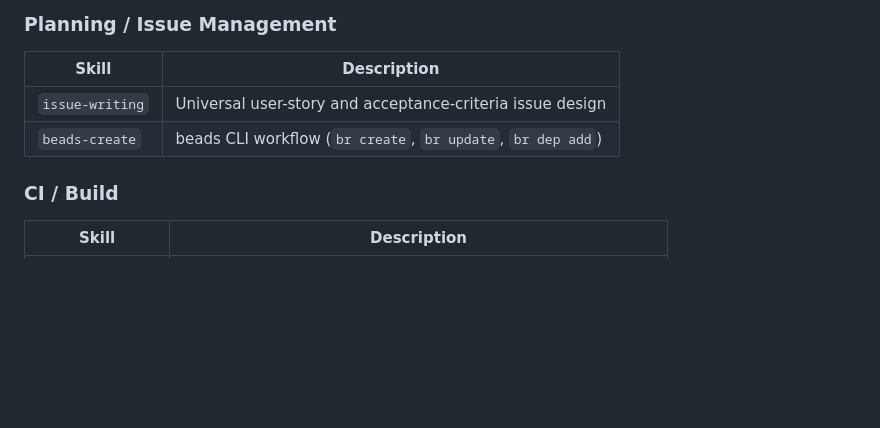
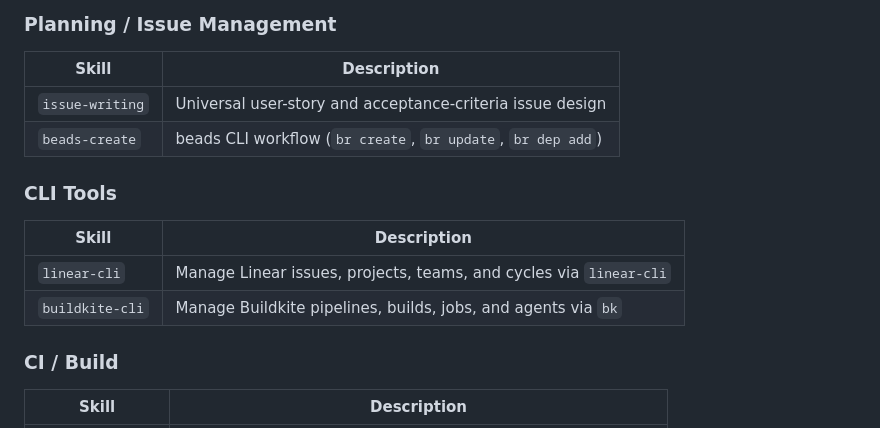
Before and after one commit to buildrtech/dotagents, a Markdown page: README.md, the part around the change. Drawn GitHub-style; blank space fills up the shorter version.

```diff
--- a/README.md
+++ b/README.md
@@ -62,6 +62,13 @@ make install
 | `issue-writing` | Universal user-story and acceptance-criteria issue design |
 | `beads-create` | beads CLI workflow (`br create`, `br update`, `br dep add`) |
 
+### CLI Tools
+
+| Skill | Description |
+|-------|-------------|
+| `linear-cli` | Manage Linear issues, projects, teams, and cycles via `linear-cli` |
+| `buildkite-cli` | Manage Buildkite pipelines, builds, jobs, and agents via `bk` |
+
 ### CI / Build
 
 | Skill | Description |
```
Also changed, not shown: skills/linear-cli/SKILL.md (added, +156 -0 lines), skills/linear/SKILL.md (deleted, +0 -92 lines).
